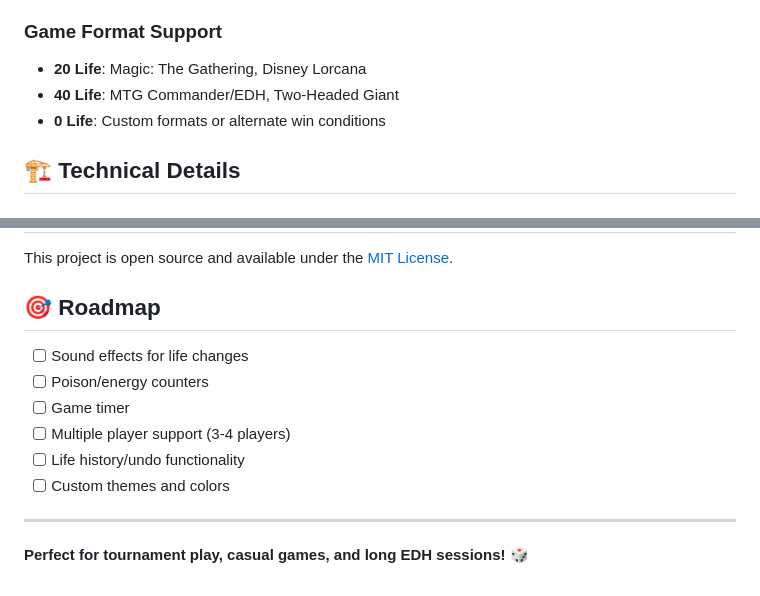
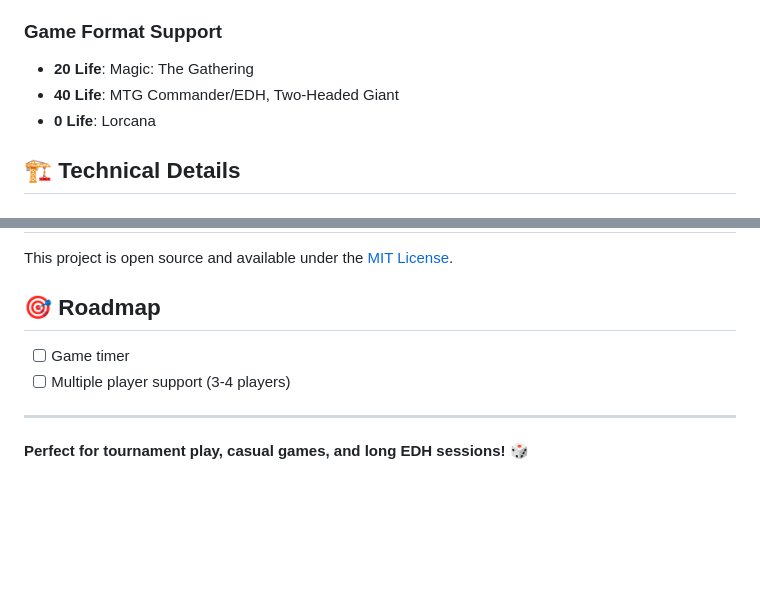
Before and after one commit to Patonero/ledger-mobile, a Markdown page: README.md, 2 parts joined by grey strips. Rendered like a GitHub page; blank space fills up the shorter version.

```diff
--- a/README.md
+++ b/README.md
@@ -69,9 +69,9 @@ npm run web
 - **Starting Life**: Choose from 0, 20, or 40 life
 
 ### Game Format Support
-- **20 Life**: Magic: The Gathering, Disney Lorcana
+- **20 Life**: Magic: The Gathering
 - **40 Life**: MTG Commander/EDH, Two-Headed Giant
-- **0 Life**: Custom formats or alternate win conditions
+- **0 Life**: Lorcana
 
 ## 🏗️ Technical Details
 
@@ -124,12 +124,8 @@ This project is open source and available under the [MIT License](LICENSE).
 
 ## 🎯 Roadmap
 
-- [ ] Sound effects for life changes
-- [ ] Poison/energy counters
 - [ ] Game timer
 - [ ] Multiple player support (3-4 players)
-- [ ] Life history/undo functionality
-- [ ] Custom themes and colors
 
 ---
 
```
